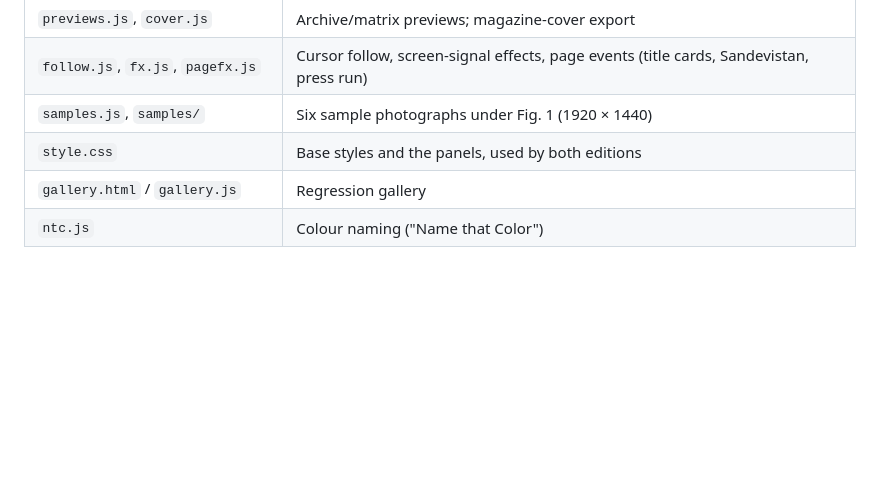
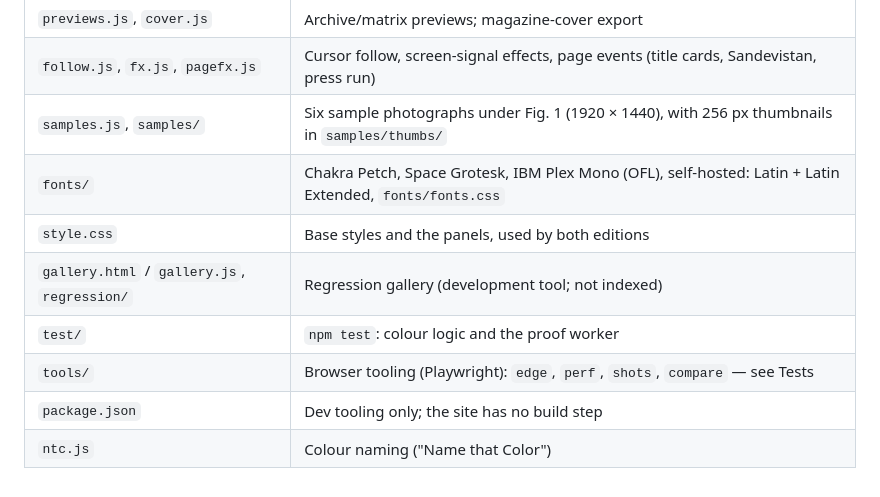
Before and after one commit to Ian9657/palette_extractor, a Markdown page: README.md, the part around the change. Drawn GitHub-style; blank space fills up the shorter version.

Commit message:
List fonts, tests and tools in the docs

```diff
--- a/README.md
+++ b/README.md
@@ -83,7 +83,11 @@ For a visual change: `npm run shots -- before/`, make the change, `npm run shots
 | `proof.js` / `proof-worker.js` | Fig. 4 print proof: framing, plates, test card (page); cel, tones, lines, separation (worker) |
 | `previews.js`, `cover.js` | Archive/matrix previews; magazine-cover export |
 | `follow.js`, `fx.js`, `pagefx.js` | Cursor follow, screen-signal effects, page events (title cards, Sandevistan, press run) |
-| `samples.js`, `samples/` | Six sample photographs under Fig. 1 (1920 × 1440) |
+| `samples.js`, `samples/` | Six sample photographs under Fig. 1 (1920 × 1440), with 256 px thumbnails in `samples/thumbs/` |
+| `fonts/` | Chakra Petch, Space Grotesk, IBM Plex Mono (OFL), self-hosted: Latin + Latin Extended, `fonts/fonts.css` |
 | `style.css` | Base styles and the panels, used by both editions |
-| `gallery.html` / `gallery.js` | Regression gallery |
+| `gallery.html` / `gallery.js`, `regression/` | Regression gallery (development tool; not indexed) |
+| `test/` | `npm test`: colour logic and the proof worker |
+| `tools/` | Browser tooling (Playwright): `edge`, `perf`, `shots`, `compare` — see Tests |
+| `package.json` | Dev tooling only; the site has no build step |
 | `ntc.js` | Colour naming ("Name that Color") |
```
Also changed, not shown: DESIGN.md (+1 -0 lines).
